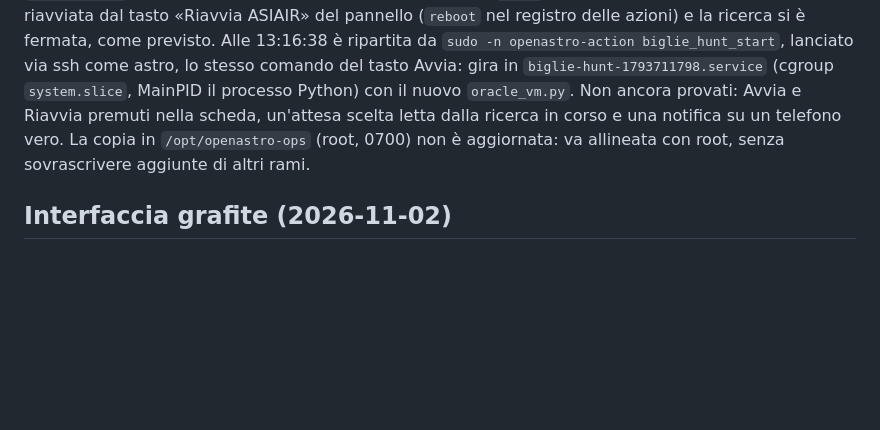
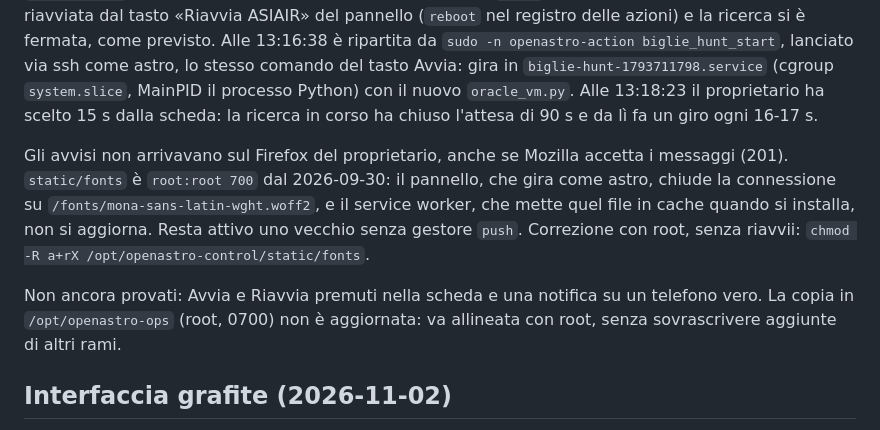
Before and after one commit to astropuzzo/LiveVault-Test, a Markdown page: control-panel/README.md, the part around the change. GitHub-like rendering; blank space fills up the shorter version.

Commit message:
docs(control): why the panel's notices never showed, and the 15 s wait
The owner picked 15 s at 13:18:23 and the running hunt cut its 90 s wait
short. Notices reach Mozilla (201) but never show: static/fonts is
root:root 700 since 30 Sep, the panel drops the font request, so the
service worker's install fails and an old one without a push handler
stays active. The fix is one chmod as root, without restarts.

```diff
--- a/control-panel/README.md
+++ b/control-panel/README.md
@@ -78,9 +78,18 @@ l'ASIAIR è stata riavviata dal tasto «Riavvia ASIAIR» del pannello (`reboot`
 azioni) e la ricerca si è fermata, come previsto. Alle 13:16:38 è ripartita da
 `sudo -n openastro-action biglie_hunt_start`, lanciato via ssh come astro, lo stesso comando del
 tasto Avvia: gira in `biglie-hunt-1793711798.service` (cgroup `system.slice`, MainPID il processo
-Python) con il nuovo `oracle_vm.py`. Non ancora provati: Avvia e Riavvia premuti nella scheda,
-un'attesa scelta letta dalla ricerca in corso e una notifica su un telefono vero. La copia in `/opt/openastro-ops` (root, 0700)
-non è aggiornata: va allineata con root, senza sovrascrivere aggiunte di altri rami.
+Python) con il nuovo `oracle_vm.py`. Alle 13:18:23 il proprietario ha scelto 15 s dalla scheda:
+la ricerca in corso ha chiuso l'attesa di 90 s e da lì fa un giro ogni 16-17 s.
+
+Gli avvisi non arrivavano sul Firefox del proprietario, anche se Mozilla accetta i messaggi (201).
+`static/fonts` è `root:root 700` dal 2026-09-30: il pannello, che gira come astro, chiude la
+connessione su `/fonts/mona-sans-latin-wght.woff2`, e il service worker, che mette quel file in
+cache quando si installa, non si aggiorna. Resta attivo uno vecchio senza gestore `push`.
+Correzione con root, senza riavvii: `chmod -R a+rX /opt/openastro-control/static/fonts`.
+
+Non ancora provati: Avvia e Riavvia premuti nella scheda e una notifica su un telefono vero. La
+copia in `/opt/openastro-ops` (root, 0700) non è aggiornata: va allineata con root, senza
+sovrascrivere aggiunte di altri rami.
 
 ## Interfaccia grafite (2026-11-02)
 
```
